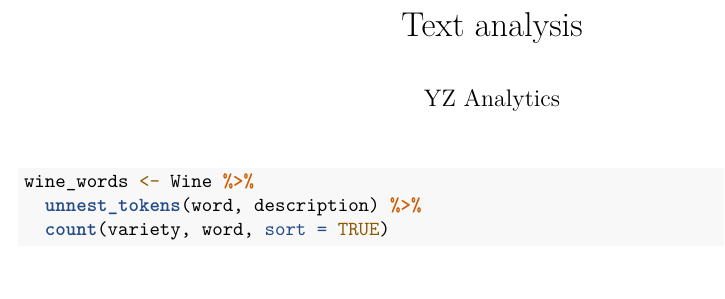
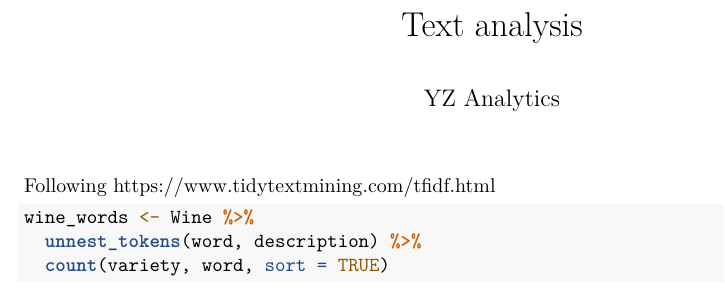
Before and after one commit to shukryzablah/wine_app, an R Markdown document (FinalProject/code/textanalysis.Rmd): part of the page, cut so that both start at the same text. Rendered offline with R 4.5, knitr and Pandoc, then LaTeX, with nearby package versions; some code elsewhere in the file could not run offline; common packages that the code uses without loading them are loaded.

Commit message:
adding source

````diff
--- a/FinalProject/code/textanalysis.Rmd
+++ b/FinalProject/code/textanalysis.Rmd
@@ -19,6 +19,8 @@ library(dplyr)
 library(tidytext)
 library(forcats)
 ```
+
+Following https://www.tidytextmining.com/tfidf.html
 
 ```{r}
 wine_words <- Wine %>%
````
